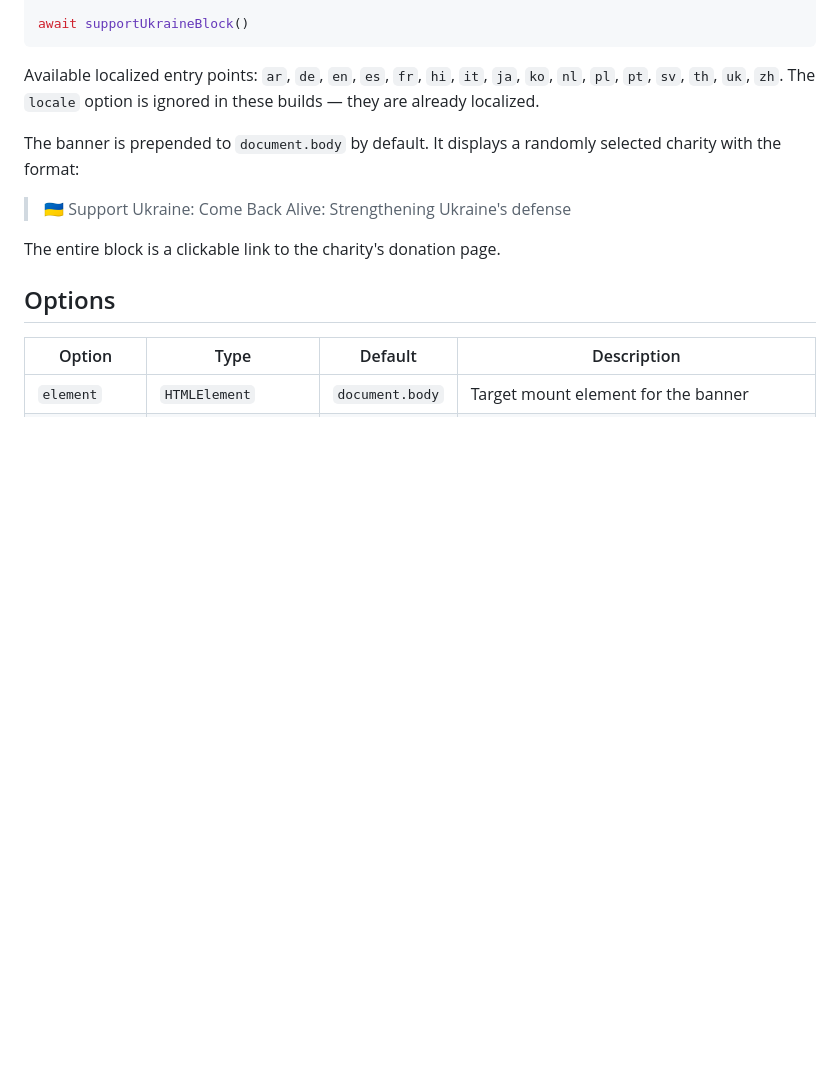
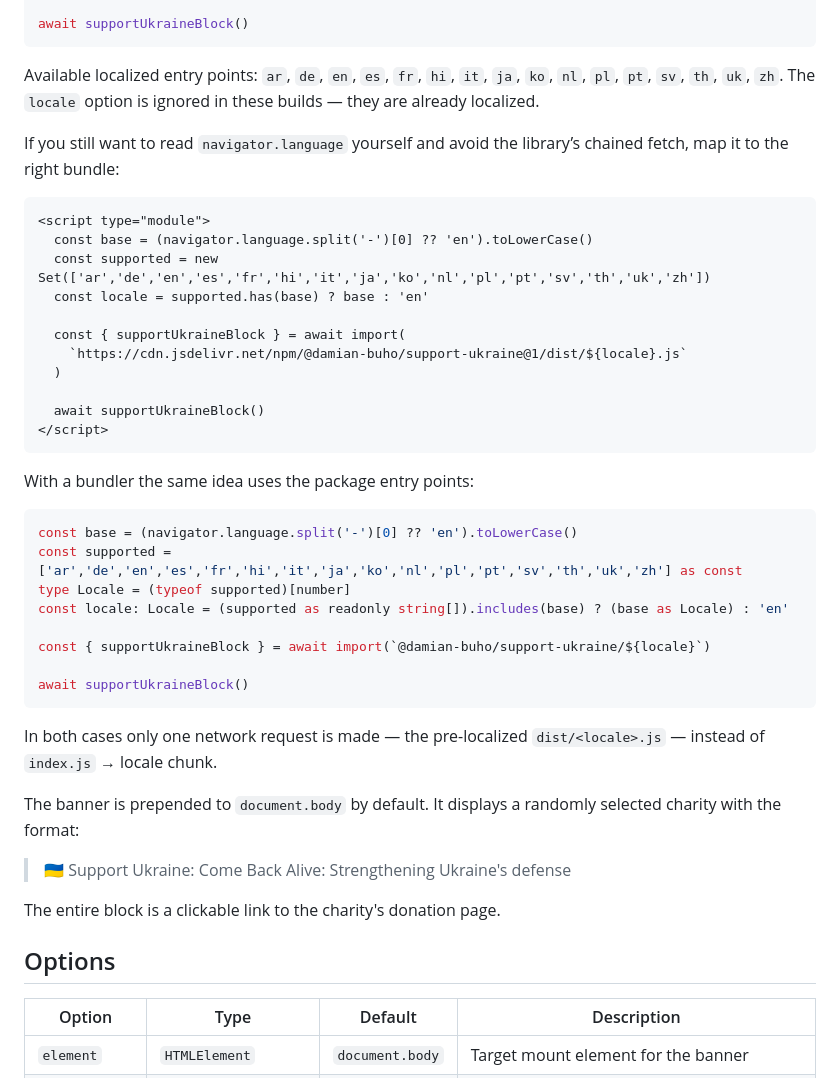
Before and after one commit to damian-buho/support-ukraine, a Markdown page: README.md, the part around the change. GitHub-like rendering; blank space fills up the shorter version.

Commit message:
docs: add navigator.language → localized bundle example
Show how to map navigator.language to the right pre-localized
dist/<locale>.js (CDN) and package entry point (bundler) so only
one fetch is needed instead of the generic index.js → chunk chain.

````diff
--- a/README.md
+++ b/README.md
@@ -83,6 +83,37 @@ await supportUkraineBlock()
 ```
 
 Available localized entry points: `ar`, `de`, `en`, `es`, `fr`, `hi`, `it`, `ja`, `ko`, `nl`, `pl`, `pt`, `sv`, `th`, `uk`, `zh`. The `locale` option is ignored in these builds — they are already localized.
+
+If you still want to read `navigator.language` yourself and avoid the library’s chained fetch, map it to the right bundle:
+
+```html
+<script type="module">
+  const base = (navigator.language.split('-')[0] ?? 'en').toLowerCase()
+  const supported = new Set(['ar','de','en','es','fr','hi','it','ja','ko','nl','pl','pt','sv','th','uk','zh'])
+  const locale = supported.has(base) ? base : 'en'
+
+  const { supportUkraineBlock } = await import(
+    `https://cdn.jsdelivr.net/npm/@damian-buho/support-ukraine@1/dist/${locale}.js`
+  )
+
+  await supportUkraineBlock()
+</script>
+```
+
+With a bundler the same idea uses the package entry points:
+
+```ts
+const base = (navigator.language.split('-')[0] ?? 'en').toLowerCase()
+const supported = ['ar','de','en','es','fr','hi','it','ja','ko','nl','pl','pt','sv','th','uk','zh'] as const
+type Locale = (typeof supported)[number]
+const locale: Locale = (supported as readonly string[]).includes(base) ? (base as Locale) : 'en'
+
+const { supportUkraineBlock } = await import(`@damian-buho/support-ukraine/${locale}`)
+
+await supportUkraineBlock()
+```
+
+In both cases only one network request is made — the pre-localized `dist/<locale>.js` — instead of `index.js` → locale chunk.
 
 The banner is prepended to `document.body` by default. It displays a randomly selected charity with the format:
 
````
